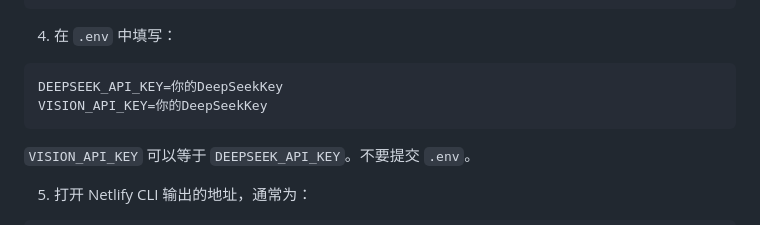
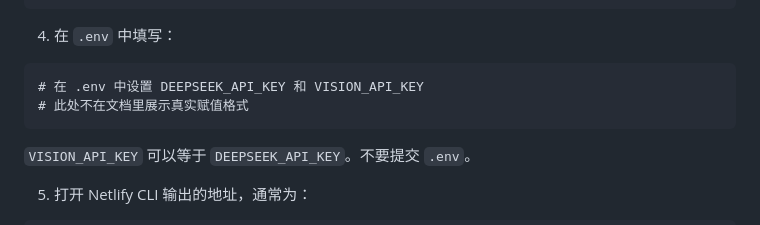
Before and after one commit to 986620320-ops/AI-habit-planner, a Markdown page: README.md, the part around the change. Rendered like a GitHub page.

Commit message:
文档修正：避免环境变量占位被误判为密钥

````diff
--- a/README.md
+++ b/README.md
@@ -95,8 +95,8 @@ cp .env.example .env
 4. 在 `.env` 中填写：
 
 ```text
-DEEPSEEK_API_KEY=你的DeepSeekKey
-VISION_API_KEY=你的DeepSeekKey
+# 在 .env 中设置 DEEPSEEK_API_KEY 和 VISION_API_KEY
+# 此处不在文档里展示真实赋值格式
 ```
 
 `VISION_API_KEY` 可以等于 `DEEPSEEK_API_KEY`。不要提交 `.env`。
````
